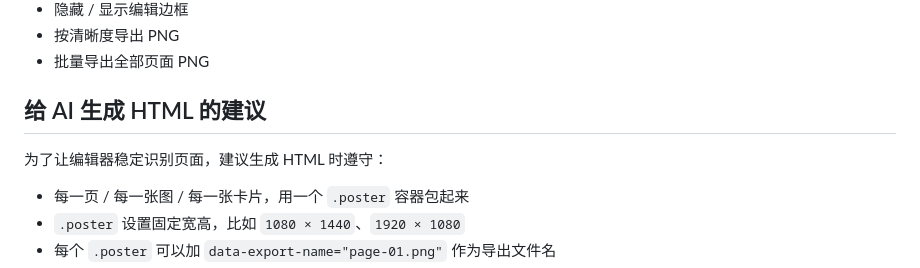
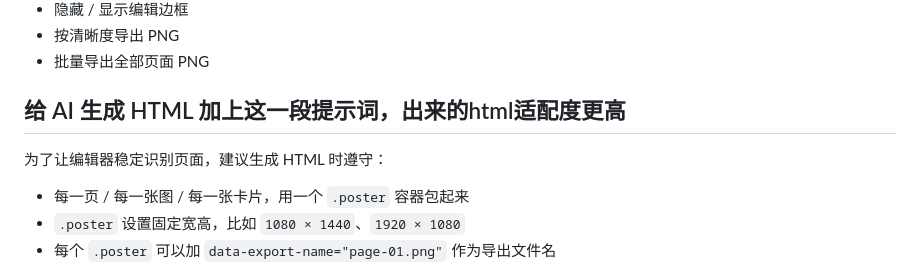
Before and after one commit to bumianren/ai-html-light-editor, a Markdown page: README.md, the part around the change. Rendered like a GitHub page.

```diff
--- a/README.md
+++ b/README.md
@@ -43,10 +43,9 @@
 - 按清晰度导出 PNG
 - 批量导出全部页面 PNG
 
-## 给 AI 生成 HTML 的建议
+## 给 AI 生成 HTML 加上这一段提示词，出来的html适配度更高
 
 为了让编辑器稳定识别页面，建议生成 HTML 时遵守：
-
 - 每一页 / 每一张图 / 每一张卡片，用一个 `.poster` 容器包起来
 - `.poster` 设置固定宽高，比如 `1080 × 1440`、`1920 × 1080`
 - 每个 `.poster` 可以加 `data-export-name="page-01.png"` 作为导出文件名
```
